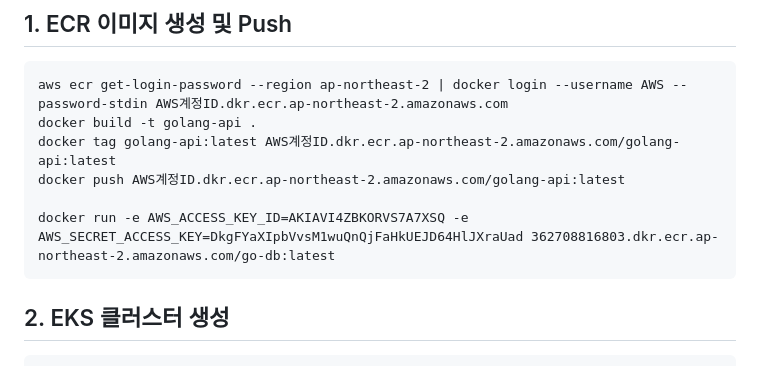
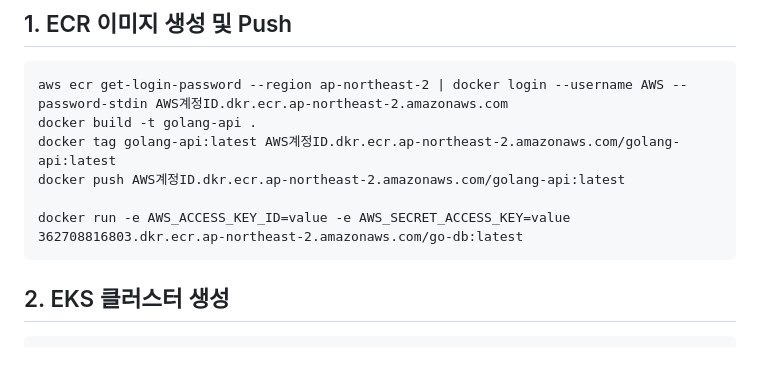
Before and after one commit to learn-wlstmd/2024-local, a Markdown page: 1과제/README.md, the part around the change. Rendered like a GitHub page.

````diff
--- a/1과제/README.md
+++ b/1과제/README.md
@@ -34,7 +34,7 @@ docker build -t golang-api .
 docker tag golang-api:latest AWS계정ID.dkr.ecr.ap-northeast-2.amazonaws.com/golang-api:latest
 docker push AWS계정ID.dkr.ecr.ap-northeast-2.amazonaws.com/golang-api:latest
 
-docker run -e AWS_ACCESS_KEY_ID=AKIAVI4ZBKORVS7A7XSQ -e AWS_SECRET_ACCESS_KEY=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 362708816803.dkr.ecr.ap-northeast-2.amazonaws.com/go-db:latest
+docker run -e AWS_ACCESS_KEY_ID=value -e AWS_SECRET_ACCESS_KEY=value 362708816803.dkr.ecr.ap-northeast-2.amazonaws.com/go-db:latest
 ```
 
 ## 2. EKS 클러스터 생성
````
